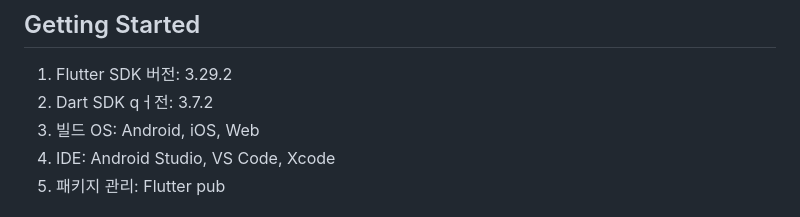
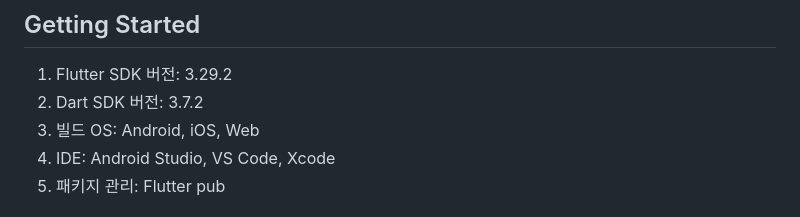
Before and after one commit to Moodmonster/flutter, a Markdown page: README.md, the part around the change. GitHub-like rendering.

Commit message:
docs: 오타 수정

```diff
--- a/README.md
+++ b/README.md
@@ -6,7 +6,7 @@
 ## Getting Started
 
 1. Flutter SDK 버전: 3.29.2
-2. Dart SDK qㅓ전: 3.7.2
+2. Dart SDK 버전: 3.7.2
 3. 빌드 OS: Android, iOS, Web
 4. IDE: Android Studio, VS Code, Xcode
 5. 패키지 관리: Flutter pub
```
